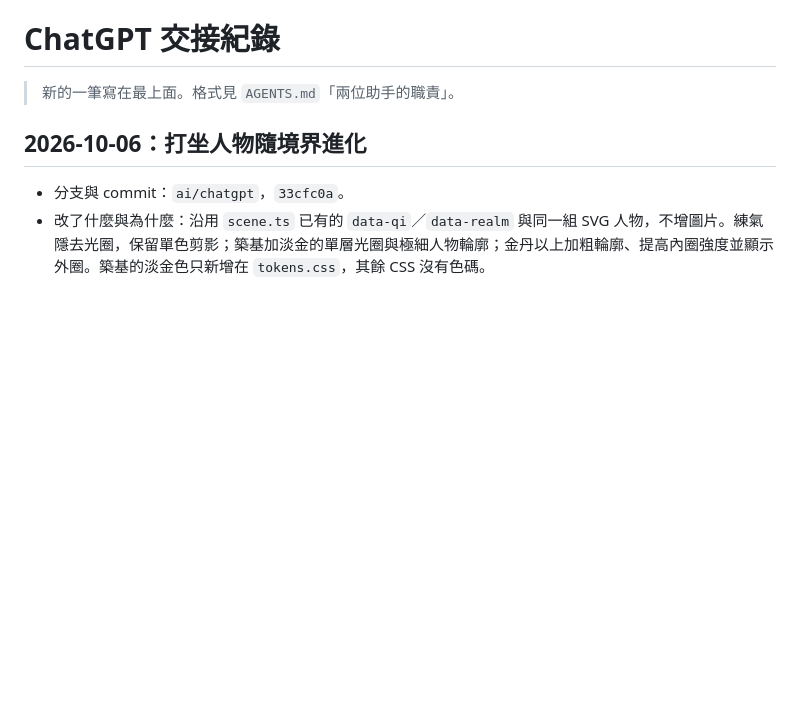
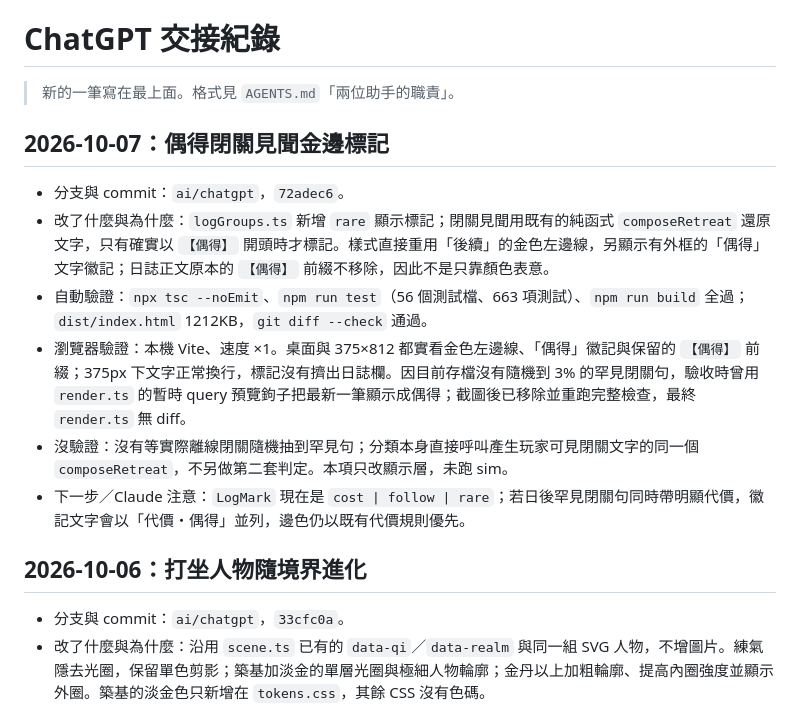
Before and after one commit to qwq6666666/xiuxian-game, a Markdown page: docs/handoff/chatgpt.md, the part around the change. GitHub-like rendering; blank space fills up the shorter version.

Commit message:
Document rare retreat log validation
Co-Authored-By: ChatGPT <noreply@openai.com>

```diff
--- a/docs/handoff/chatgpt.md
+++ b/docs/handoff/chatgpt.md
@@ -1,6 +1,15 @@
 # ChatGPT 交接紀錄
 
 > 新的一筆寫在最上面。格式見 `AGENTS.md`「兩位助手的職責」。
+
+## 2026-10-07：偶得閉關見聞金邊標記
+
+- 分支與 commit：`ai/chatgpt`，`72adec6`。
+- 改了什麼與為什麼：`logGroups.ts` 新增 `rare` 顯示標記；閉關見聞用既有的純函式 `composeRetreat` 還原文字，只有確實以 `【偶得】` 開頭時才標記。樣式直接重用「後續」的金色左邊線，另顯示有外框的「偶得」文字徽記；日誌正文原本的 `【偶得】` 前綴不移除，因此不是只靠顏色表意。
+- 自動驗證：`npx tsc --noEmit`、`npm run test`（56 個測試檔、663 項測試）、`npm run build` 全過；`dist/index.html` 1212KB，`git diff --check` 通過。
+- 瀏覽器驗證：本機 Vite、速度 ×1。桌面與 375×812 都實看金色左邊線、「偶得」徽記與保留的 `【偶得】` 前綴；375px 下文字正常換行，標記沒有擠出日誌欄。因目前存檔沒有隨機到 3% 的罕見閉關句，驗收時曾用 `render.ts` 的暫時 query 預覽鉤子把最新一筆顯示成偶得；截圖後已移除並重跑完整檢查，最終 `render.ts` 無 diff。
+- 沒驗證：沒有等實際離線閉關隨機抽到罕見句；分類本身直接呼叫產生玩家可見閉關文字的同一個 `composeRetreat`，不另做第二套判定。本項只改顯示層，未跑 sim。
+- 下一步／Claude 注意：`LogMark` 現在是 `cost | follow | rare`；若日後罕見閉關句同時帶明顯代價，徽記文字會以「代價・偶得」並列，邊色仍以既有代價規則優先。
 
 ## 2026-10-06：打坐人物隨境界進化
 
```
